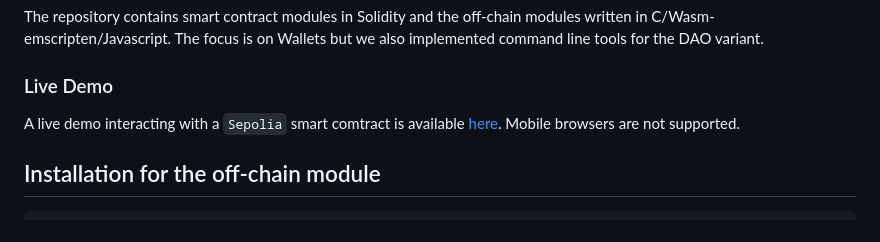
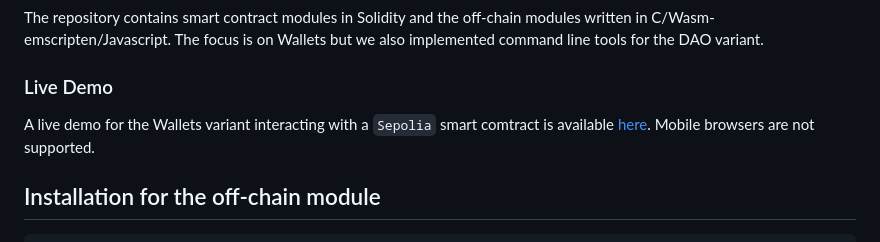
Before and after one commit to vincenzoiovino/Bank3, a Markdown page: README.md, the part around the change. Rendered like a GitHub page.

````diff
--- a/README.md
+++ b/README.md
@@ -21,7 +21,7 @@ Another application is to the management of the treasuries of Decentralized Auto
 ### This repo
 The repository contains smart contract modules in Solidity and the off-chain modules written in C/Wasm-emscripten/Javascript. The focus is on Wallets but we also implemented command line tools for the DAO variant.
 ### Live Demo
-A live demo interacting with a `Sepolia` smart comtract is available [here](https://demo.azkr.ch/bank3/index.html). Mobile browsers are not supported.
+A live demo for the Wallets variant interacting with a `Sepolia` smart comtract is available [here](https://demo.azkr.ch/bank3/index.html). Mobile browsers are not supported.
 ## Installation for the off-chain module
 ```bash
 ./install.sh
````
